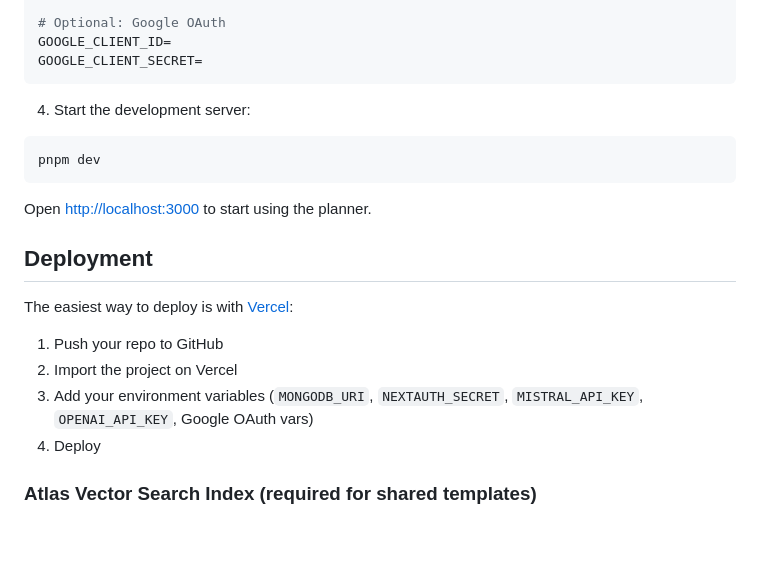
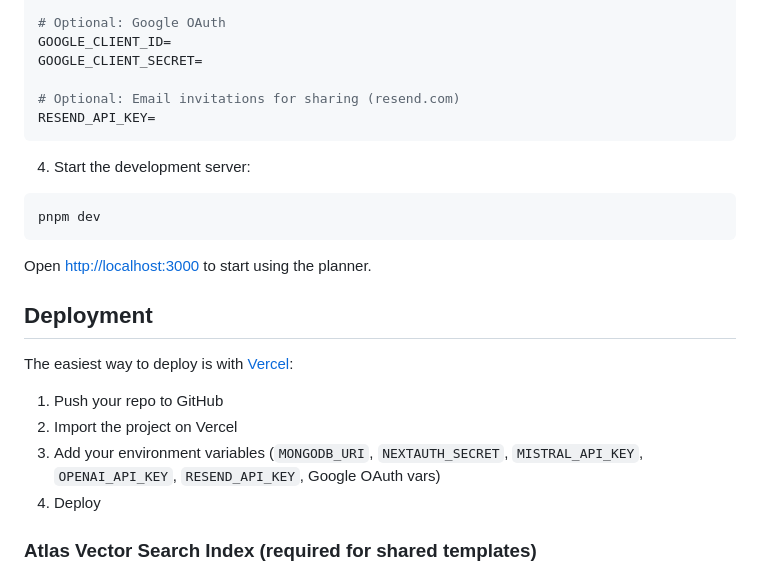
Before and after one commit to TemaDeveloper/personal_planner, a Markdown page: README.md, the part around one of its changes. GitHub-like rendering; blank space fills up the shorter version.

````diff
--- a/README.md
+++ b/README.md
@@ -118,6 +134,9 @@ OPENAI_API_KEY=your-openai-api-key
 # Optional: Google OAuth
 GOOGLE_CLIENT_ID=
 GOOGLE_CLIENT_SECRET=
+
+# Optional: Email invitations for sharing (resend.com)
+RESEND_API_KEY=
 ```
 
 4. Start the development server:
@@ -134,7 +153,7 @@ The easiest way to deploy is with [Vercel](https://vercel.com):
 
 1. Push your repo to GitHub
 2. Import the project on Vercel
-3. Add your environment variables (`MONGODB_URI`, `NEXTAUTH_SECRET`, `MISTRAL_API_KEY`, `OPENAI_API_KEY`, Google OAuth vars)
+3. Add your environment variables (`MONGODB_URI`, `NEXTAUTH_SECRET`, `MISTRAL_API_KEY`, `OPENAI_API_KEY`, `RESEND_API_KEY`, Google OAuth vars)
 4. Deploy
 
 ### Atlas Vector Search Index (required for shared templates)
````
Also changed, not shown: other parts of README.md (+21 -5 lines).
